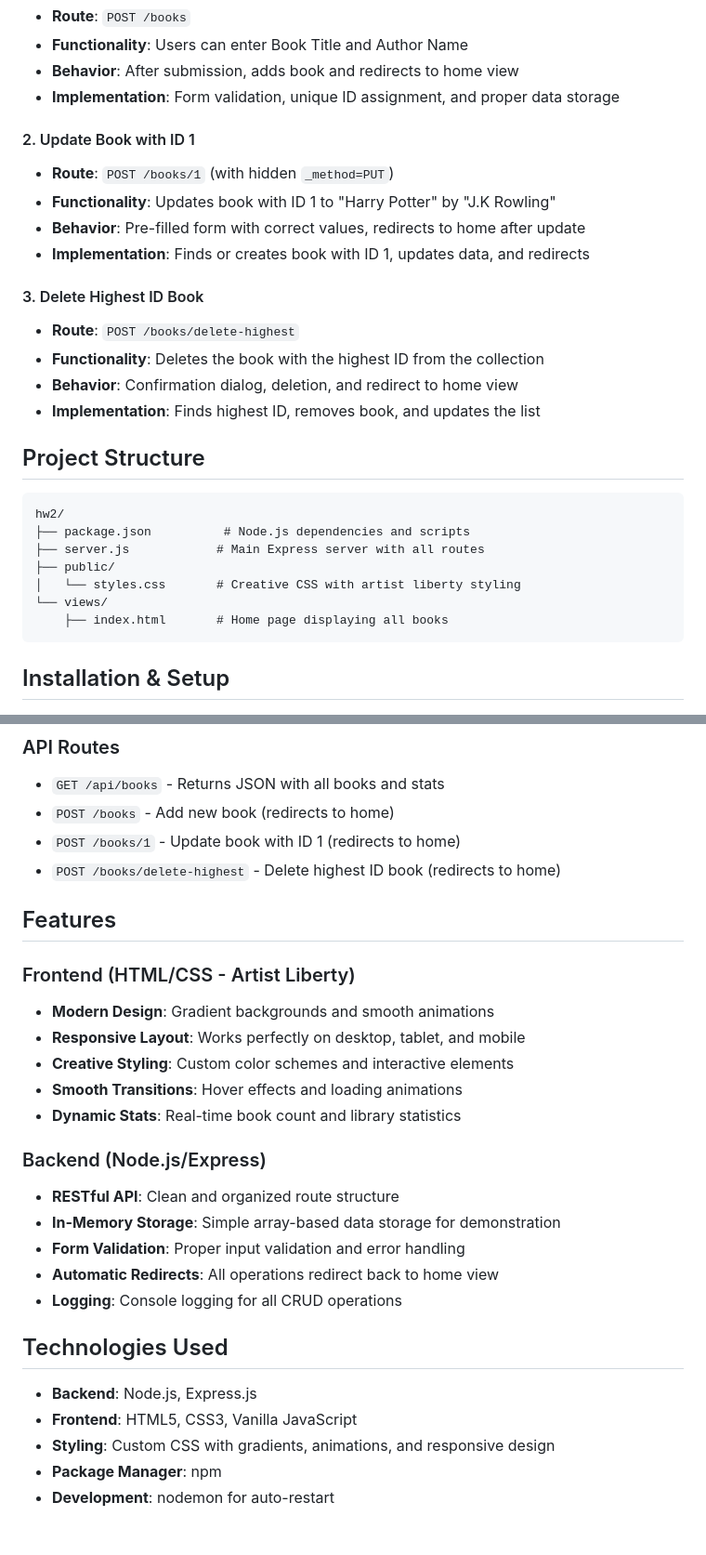
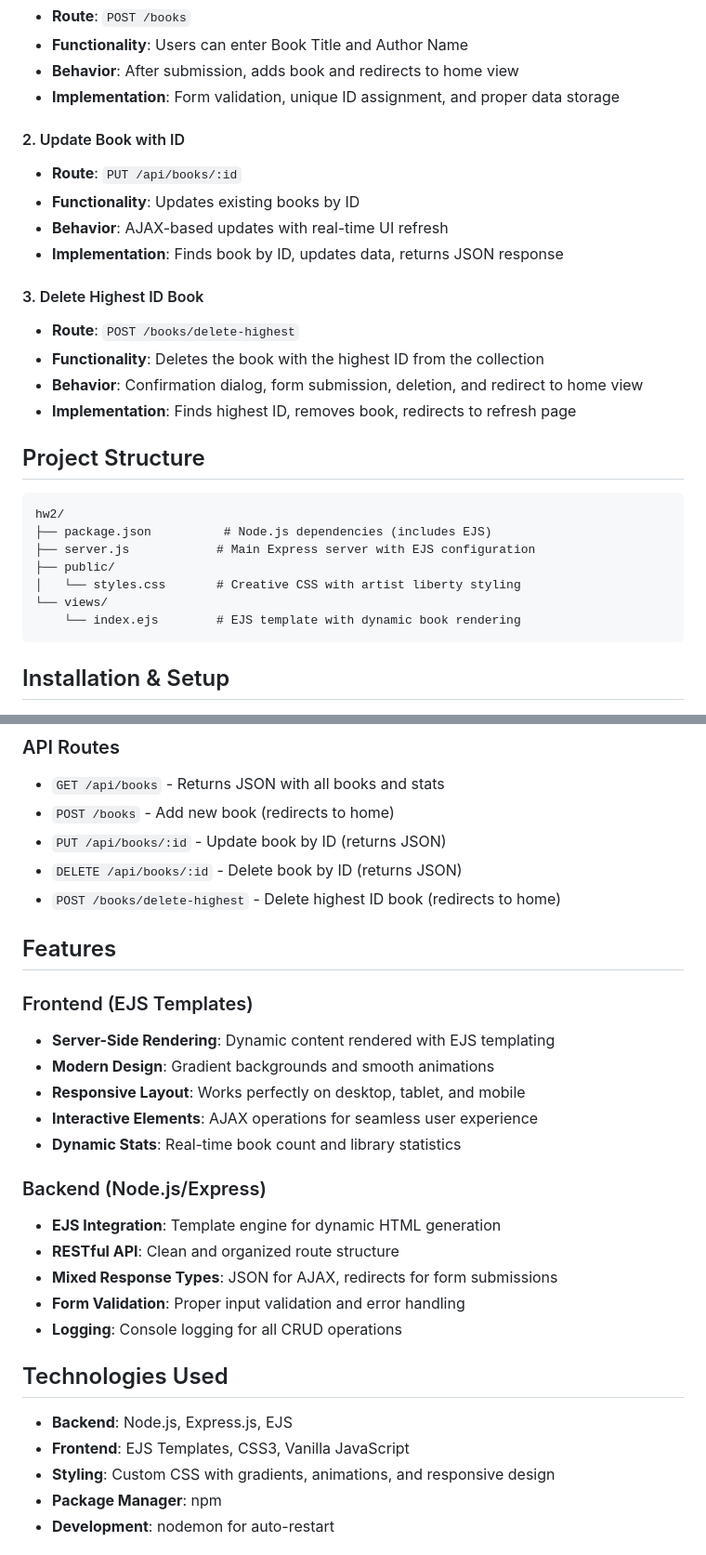
Before and after one commit to shra012/DATA-236-Projects, a Markdown page: hw2/README.md, 2 parts joined by grey strips. Shown at 93% size. GitHub-like rendering.

````diff
--- a/hw2/README.md
+++ b/hw2/README.md
@@ -19,28 +24,28 @@ A functional book management application built with HTML, CSS, and Node.js/Expre
 - **Behavior**: After submission, adds book and redirects to home view
 - **Implementation**: Form validation, unique ID assignment, and proper data storage
 
-#### 2. Update Book with ID 1
-- **Route**: `POST /books/1` (with hidden `_method=PUT`)
-- **Functionality**: Updates book with ID 1 to "Harry Potter" by "J.K Rowling"
-- **Behavior**: Pre-filled form with correct values, redirects to home after update
-- **Implementation**: Finds or creates book with ID 1, updates data, and redirects
+#### 2. Update Book with ID
+- **Route**: `PUT /api/books/:id`
+- **Functionality**: Updates existing books by ID
+- **Behavior**: AJAX-based updates with real-time UI refresh
+- **Implementation**: Finds book by ID, updates data, returns JSON response
 
 #### 3. Delete Highest ID Book
 - **Route**: `POST /books/delete-highest`
 - **Functionality**: Deletes the book with the highest ID from the collection
-- **Behavior**: Confirmation dialog, deletion, and redirect to home view
-- **Implementation**: Finds highest ID, removes book, and updates the list
+- **Behavior**: Confirmation dialog, form submission, deletion, and redirect to home view
+- **Implementation**: Finds highest ID, removes book, redirects to refresh page
 
 ## Project Structure
 
 ```
 hw2/
-├── package.json          # Node.js dependencies and scripts
-├── server.js            # Main Express server with all routes
+├── package.json          # Node.js dependencies (includes EJS)
+├── server.js            # Main Express server with EJS configuration
 ├── public/
 │   └── styles.css       # Creative CSS with artist liberty styling
 └── views/
-    ├── index.html       # Home page displaying all books
+    └── index.ejs        # EJS template with dynamic book rendering
 ```
 
 ## Installation & Setup
@@ -73,29 +78,30 @@ hw2/
 ### API Routes
 - `GET /api/books` - Returns JSON with all books and stats
 - `POST /books` - Add new book (redirects to home)
-- `POST /books/1` - Update book with ID 1 (redirects to home)
+- `PUT /api/books/:id` - Update book by ID (returns JSON)
+- `DELETE /api/books/:id` - Delete book by ID (returns JSON)
 - `POST /books/delete-highest` - Delete highest ID book (redirects to home)
 
 ## Features
 
-### Frontend (HTML/CSS - Artist Liberty)
+### Frontend (EJS Templates)
+- **Server-Side Rendering**: Dynamic content rendered with EJS templating
 - **Modern Design**: Gradient backgrounds and smooth animations
 - **Responsive Layout**: Works perfectly on desktop, tablet, and mobile
-- **Creative Styling**: Custom color schemes and interactive elements
-- **Smooth Transitions**: Hover effects and loading animations
+- **Interactive Elements**: AJAX operations for seamless user experience
 - **Dynamic Stats**: Real-time book count and library statistics
 
 ### Backend (Node.js/Express)
+- **EJS Integration**: Template engine for dynamic HTML generation
 - **RESTful API**: Clean and organized route structure
-- **In-Memory Storage**: Simple array-based data storage for demonstration
+- **Mixed Response Types**: JSON for AJAX, redirects for form submissions
 - **Form Validation**: Proper input validation and error handling
-- **Automatic Redirects**: All operations redirect back to home view
 - **Logging**: Console logging for all CRUD operations
 
 ## Technologies Used
 
-- **Backend**: Node.js, Express.js
-- **Frontend**: HTML5, CSS3, Vanilla JavaScript
+- **Backend**: Node.js, Express.js, EJS
+- **Frontend**: EJS Templates, CSS3, Vanilla JavaScript
 - **Styling**: Custom CSS with gradients, animations, and responsive design
 - **Package Manager**: npm
 - **Development**: nodemon for auto-restart
````
Also changed, not shown: other parts of hw2/README.md (+6 -1 lines).
